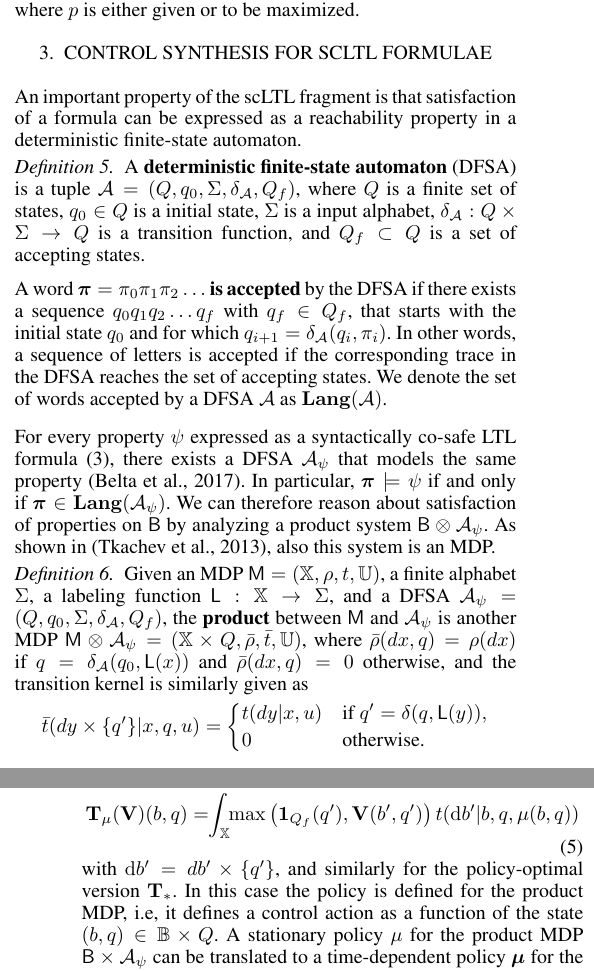
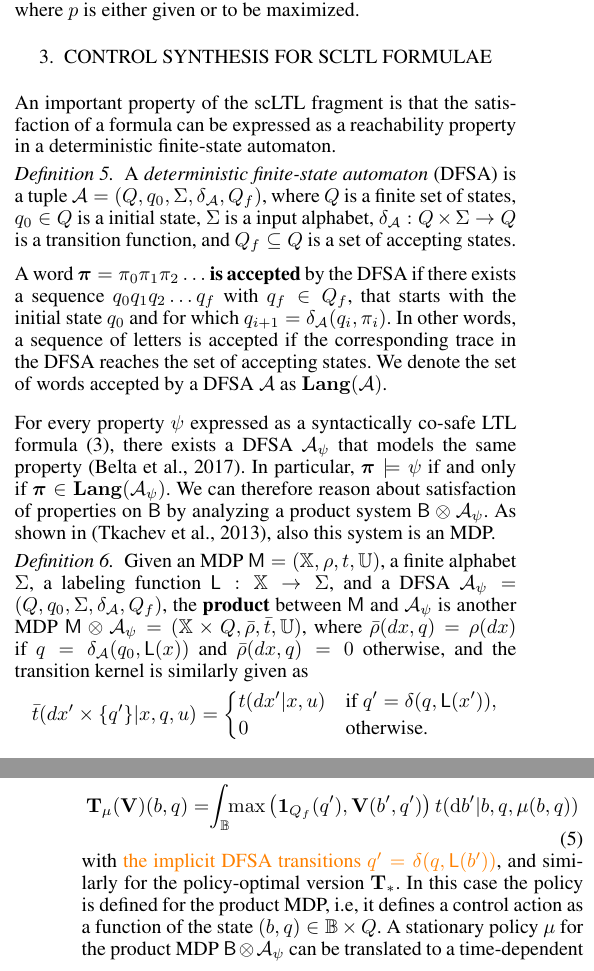
Before and after one commit to Aliaghajpl/BestNew, a LaTeX document (BeliefSpaceTemporalLogic/3_FormalAbstraction inLTLUnderUncertainty.tex): two parts of the columns of pages 3 and 4 of 8, joined at a grey line, cut so that both start at the same text. Compiled offline with pdfLaTeX.

Commit message:
Update up to 4.1

```diff
--- a/BeliefSpaceTemporalLogic/3_FormalAbstraction inLTLUnderUncertainty.tex
+++ b/BeliefSpaceTemporalLogic/3_FormalAbstraction inLTLUnderUncertainty.tex
@@ -218,10 +218,10 @@ With the definition above, a probability measure $\P_\init^\polb$ over execution
 \section{Control synthesis for scLTL formulae}
 \label{sec:exact_synth}
 
-An important property of the scLTL fragment is that satisfaction of a formula can be expressed as a reachability property in a deterministic finite-state automaton.
+An important property of the scLTL fragment is that the satisfaction of a formula can be expressed as a reachability property in a deterministic finite-state automaton.
 
 \begin{definition}
-  A \textbf{deterministic finite-state automaton} (DFSA) is a tuple $\FSA = (Q, q_0, \Sigma, \delta_\FSA, Q_f)$, where $Q$ is a finite set of states, $q_0 \in Q$ is a initial state, $\Sigma$ is a input alphabet, $\delta_\FSA : Q \times \Sigma \rightarrow Q$ is a transition function, and $Q_f\subset Q$ is a set of accepting states.
+  A \emph{deterministic finite-state automaton} (DFSA) is a tuple $\FSA = (Q, q_0, \Sigma, \delta_\FSA, Q_f)$, where $Q$ is a finite set of states, $q_0 \in Q$ is a initial state, $\Sigma$ is a input alphabet, $\delta_\FSA : Q \times \Sigma \rightarrow Q$ is a transition function, and $Q_f\subseteq Q$ is a set of accepting states.
 
   A word $\word = \letter_0 \letter_1 \letter_2 \ldots$ \textbf{is accepted} by the DFSA if there exists a sequence $q_0 q_1 q_2 \ldots q_f$ with $q_f\in Q_f$, that starts with the initial state $q_0$ and for which $q_{i+1}=\delta_{\CA A}(q_i,\letter_i)$. In other words, a sequence of letters is accepted if the corresponding trace in the DFSA reaches the set of accepting states. We denote the set of words accepted by a DFSA $\CA A$ as $\Language (\mathcal A)$.
 \end{definition}
@@ -232,7 +232,7 @@ For every property $\psi$ expressed as a syntactically co-safe LTL formula \eqre
 \label{def:product}
   Given an MDP $\MDP = (\X, \init, \tr, \A)$, a finite alphabet $\Sigma$, a labeling function $\Lab : \X\rightarrow\Sigma$, and a DFSA  $\FSA_\psi = (Q, q_0, \Sigma, \delta_\FSA, Q_f)$, the \textbf{product} between $\MDP$ and $\FSA_\psi$ is another MDP $\MDP\otimes\FSA_\psi = (\X \times Q, \bar\init, \bar{\tr}, \A)$, where $\bar\init(dx,q) = \init(dx)$ if $q= \delta_\FSA(q_0,\mathsf L(x))$ and $ \bar\init(dx,q) =0$ otherwise, and the transition kernel is similarly given as
   \begin{equation*}
-    \bar{\tr}(d y\times\{q'\}|x,q,u) = \begin{cases}\tr(dy|x,u)& \text{if } q' =\delta(q,\Lab(y)),\\ 0 & \text{otherwise.}  \end{cases}
+    \bar{\tr}(d x'\times\{q'\}|x,q,u) = \begin{cases}\tr(dx'|x,u)& \text{if } q' =\delta(q,\Lab(x')),\\ 0 & \text{otherwise.}  \end{cases}
   \end{equation*}
 \end{definition}
 
@@ -267,10 +267,11 @@ As stated above, policy synthesis for a scLTL specification is equivalent to rea
 \begin{equation}
 \label{eq:V_recopt_inf_mu}
 \begin{aligned}
-  \Bel_\pol (\mathbf V)(b,q) = \hspace{-1mm} \int_{\X} \hspace{-1mm} \max \left( \mathbf 1_{Q_f}(q'), \mathbf V( b', q') \right) {\tr}(\mathrm{d} b' |b,q,\pol(b,q))
+  \Bel_\pol (\mathbf V)(b,q) = \hspace{-1mm} \int_{\Xb} \hspace{-1mm} \max \left( \mathbf 1_{Q_f}(q'), \mathbf V( b', q') \right) {\tr}(\mathrm{d} b' |b,q,\pol(b,q))
 \end{aligned}
 \end{equation}
-with $\mathrm{d} b'= d b'\times\{q'\}$, and similarly for the policy-optimal version $\Bel_\ast$. In this case the policy is defined for the product MDP, i.e, it defines a control action as a function of the state $(b,q) \in \Xb \times Q$. A stationary policy $\pol$ for the product MDP $\MB \times \FSA_\psi$ can be translated to a time-dependent policy $\polb$ for the original MDP $\MB$ that includes $\FSA_\psi$ as a memory model.
+with {\color{orange}the implicit DFSA transitions  $q' =\delta(q,\Lab(b'))$}, %\red{$\mathrm{d} b'= d b'\times\{q'\}$},
+and similarly for the policy-optimal version $\Bel_\ast$. In this case the policy is defined for the product MDP, i.e, it defines a control action as a function of the state $(b,q) \in \Xb \times Q$. A stationary policy $\pol$ for the product MDP $\MB \otimes \FSA_\psi$ can be translated to a time-dependent policy $\polb$ for the original MDP $\MB$ that includes $\FSA_\psi$ as a memory model.
 
 Even though this section outlines a solution method to Problem \ref{prob:main}, the required recursions can only be computed for a limited set of systems.
 Computation is especially challenging for high-dimensional continuous-state belief MDPs. In this work, we will tackle this issue by constructing an approximate model $\tilde \MB$ that is close to the concrete model $\MB$ in a certain precise sense, but which is more amenable to policy synthesis.
@@ -345,7 +346,7 @@ Consider a concrete belief MDP $\MB = (\Xb, \rho, \trb, \A)$ and an abstract MDP
 \begin{equation}
   {\MB}\preceq^{\delta}_{\tilde{\Labset},\Labset} \tilde \MB,
 \end{equation}
-if there exists an interface function $\InF : \tilde \A \times \tilde \Xb \times \Xb \rightarrow \A$ and a Borel-measurable relation $\rel\subseteq \tilde \Xb\times \Xb$, for which
+if there exists a \red{Borel measurable interface function $\InF : \tilde \A \times \tilde \Xb \times \Xb \rightarrow \mathcal P(\A)$} and a Borel-measurable relation $\rel\subseteq \tilde \Xb\times \Xb$, for which
 \begin{align}
   \label{eq:sr-1} & \tilde\init \bar \rel_\delta \init, \tag{\textbf{SR 1}} \\
   \label{eq:sr-2} & \tilde \trb(\cdot| \tilde b, \tilde u)\ \bar \rel_\delta \  \trb(\cdot| b, \InF(\tilde u,\tilde b,b)), \tag{\textbf{SR 2}} \\
```
Also changed, not shown: BeliefSpaceTemporalLogic/3_FormalAbstraction inLTLUnderUncertainty.tex (8 more changed lines).
